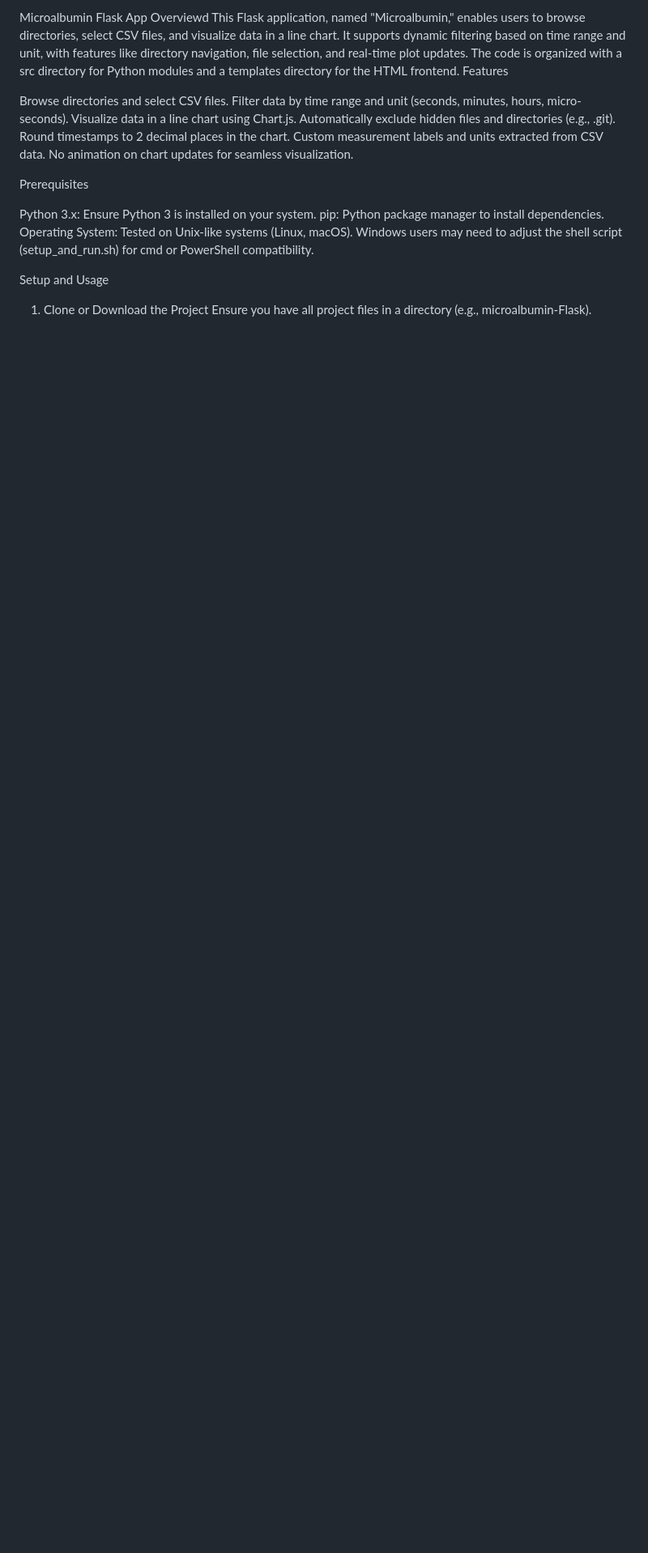
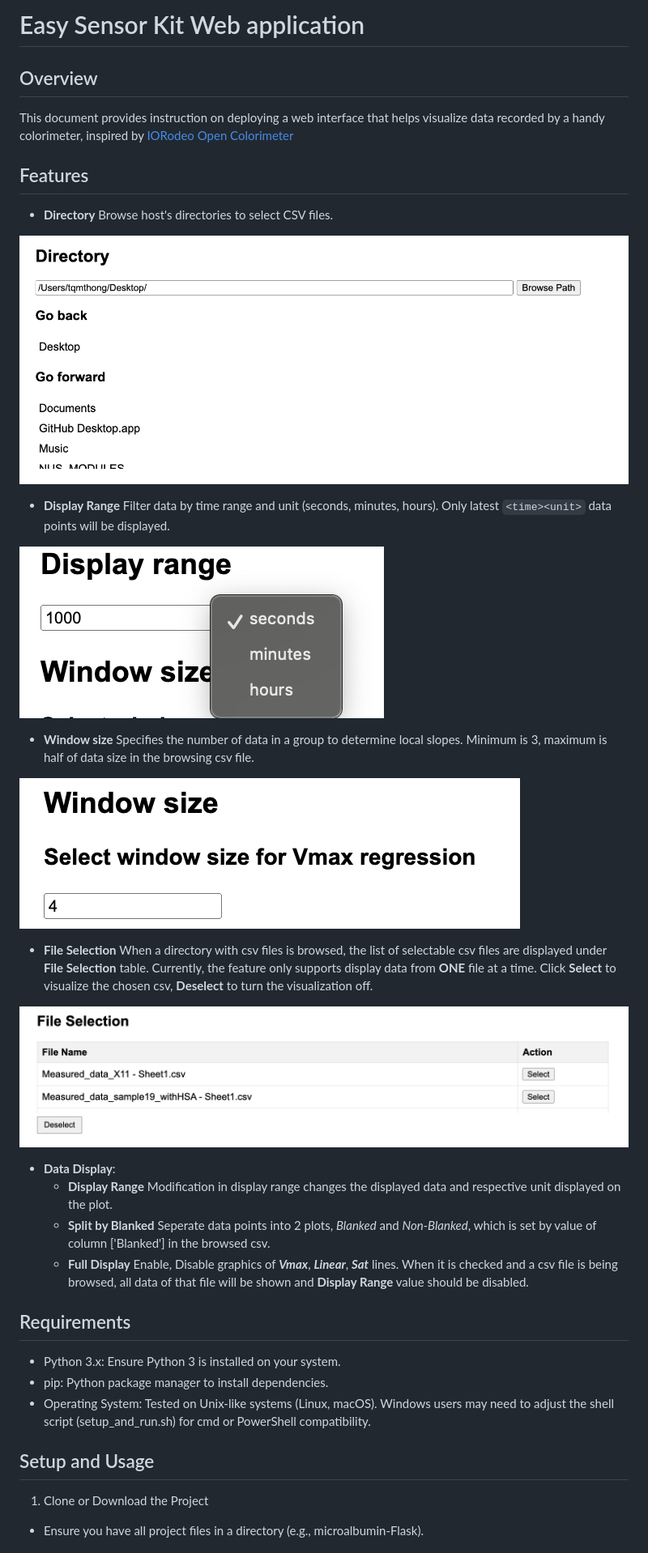
Before and after one commit to Promethees/microalbumin-Flask, a Markdown page: README.md, the part around the change printed below. Shown: that part at 81% size. Rendered like a GitHub page; pictures changed too: images/browse.png (added), images/displayrange.png (added), images/fileselection.png (added); blank space fills up the shorter version.

Commit message:
Update README.md for setup guide

```diff
--- a/README.md
+++ b/README.md
@@ -1,23 +1,38 @@
-Microalbumin Flask App
-Overviewd
-This Flask application, named "Microalbumin," enables users to browse directories, select CSV files, and visualize data in a line chart. It supports dynamic filtering based on time range and unit, with features like directory navigation, file selection, and real-time plot updates. The code is organized with a src directory for Python modules and a templates directory for the HTML frontend.
-Features
+# Easy Sensor Kit Web application
 
-Browse directories and select CSV files.
-Filter data by time range and unit (seconds, minutes, hours, micro-seconds).
-Visualize data in a line chart using Chart.js.
-Automatically exclude hidden files and directories (e.g., .git).
-Round timestamps to 2 decimal places in the chart.
-Custom measurement labels and units extracted from CSV data.
-No animation on chart updates for seamless visualization.
+## Overview
+This document provides instruction on deploying a web interface that helps visualize data recorded by a handy colorimeter, inspired by [IORodeo Open Colorimeter](https://iorodeo.com/products/open-colorimeter)
 
-Prerequisites
+## Features
 
-Python 3.x: Ensure Python 3 is installed on your system.
-pip: Python package manager to install dependencies.
-Operating System: Tested on Unix-like systems (Linux, macOS). Windows users may need to adjust the shell script (setup_and_run.sh) for cmd or PowerShell compatibility.
+* **Directory** Browse host's directories to select CSV files.
 
-Setup and Usage
+![](/images/browse.png)
+
+* **Display Range** Filter data by time range and unit (seconds, minutes, hours). Only latest `<time><unit>` data points will be displayed.
+
+![](/images/displayrange.png)
+
+* **Window size** Specifies the number of data in a group to determine local slopes. Minimum is 3, maximum is half of data size in the browsing csv file.
+
+![](/images/window.png)
+
+* **File Selection** When a directory with csv files is browsed, the list of selectable csv files are displayed under **File Selection** table. Currently, the feature only supports display data from **ONE** file at a time. Click **Select** to visualize the chosen csv, **Deselect** to turn the visualization off.
+
+![](/images/fileselection.png)
+
+* **Data Display**:
+	- **Display Range** Modification in display range changes the displayed data and respective unit displayed on the plot.
+	- **Split by Blanked** Seperate data points into 2 plots, *Blanked* and *Non-Blanked*, which is set by value of column ['Blanked'] in the browsed csv. [](/images/blank.png)
+	- **Full Display** Enable, Disable graphics of ***Vmax***, ***Linear***, ***Sat*** lines. When it is checked and a csv file is being browsed, all data of that file will be shown and **Display Range** value should be disabled.
+
+## Requirements
+
+* Python 3.x: Ensure Python 3 is installed on your system.
+* pip: Python package manager to install dependencies.
+* Operating System: Tested on Unix-like systems (Linux, macOS). Windows users may need to adjust the shell script (setup_and_run.sh) for cmd or PowerShell compatibility.
+
+## Setup and Usage
 1. Clone or Download the Project
-Ensure you have all project files in a directory (e.g., microalbumin-Flask).
+* Ensure you have all project files in a directory (e.g., microalbumin-Flask).
 2. Make the Shell Script Executable (Unix-like Systems)
```
Also changed, not shown: other parts of README.md (+25 -49 lines), images/blank.png (added).
